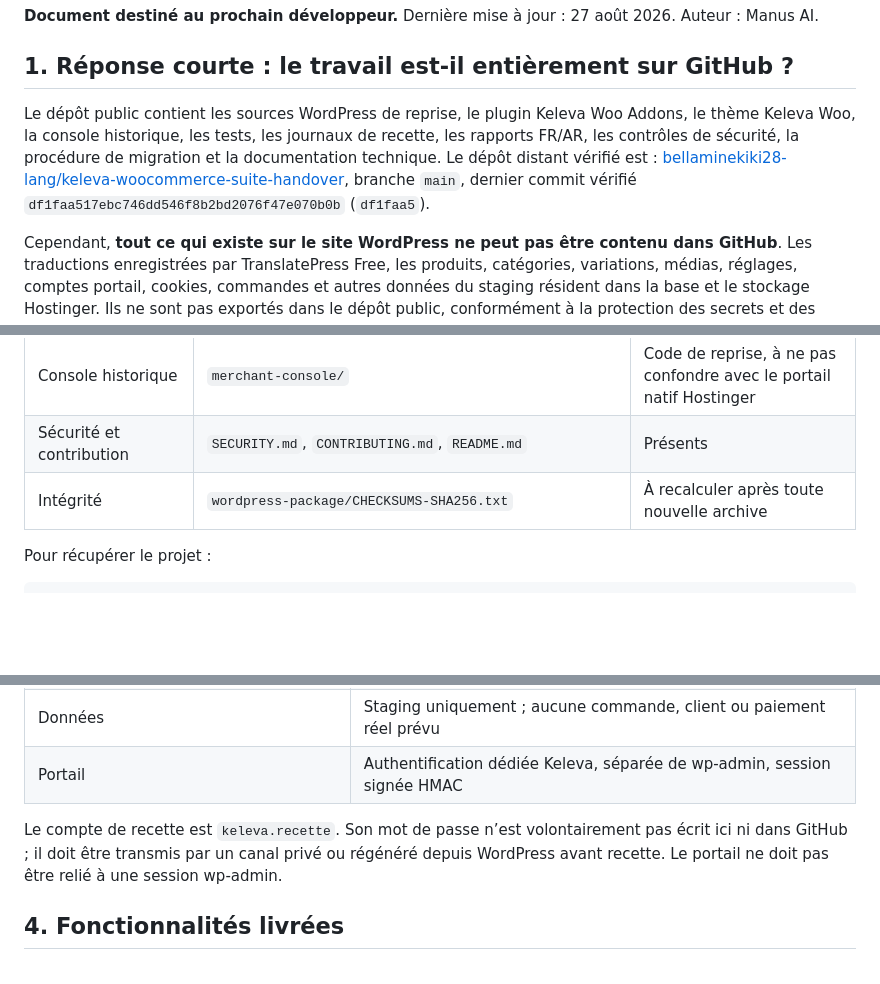
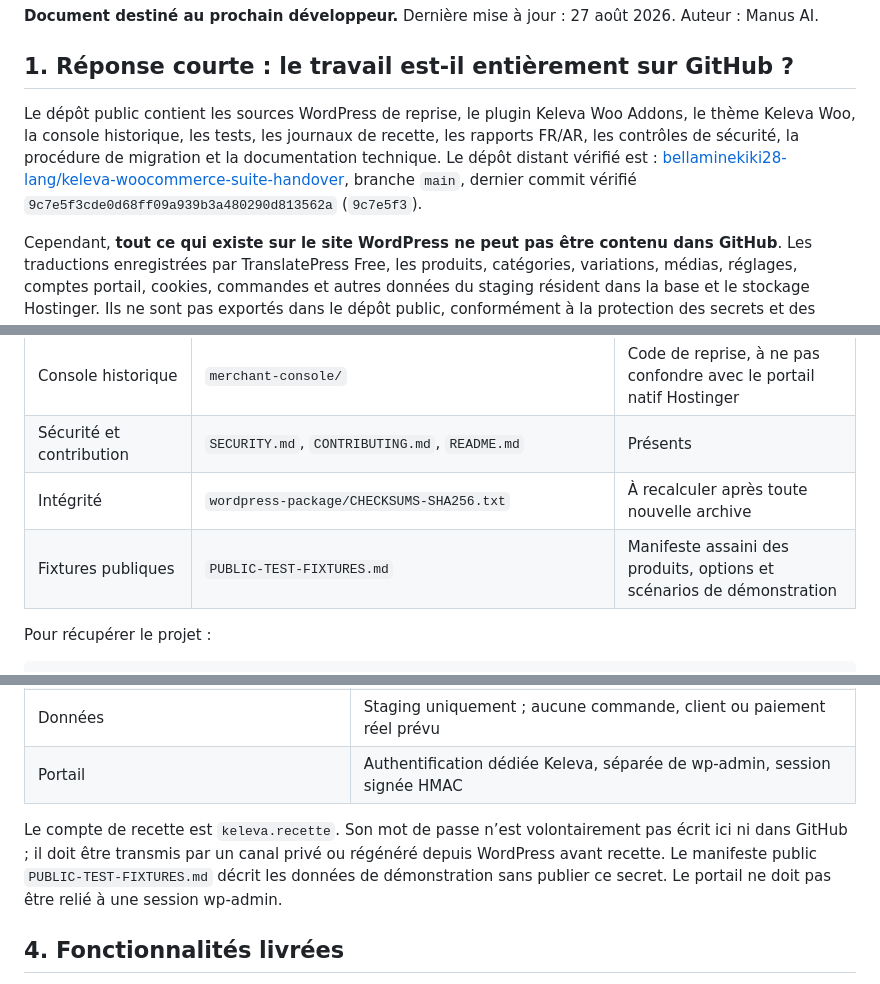
Before and after one commit to bellaminekiki28-lang/keleva-woocommerce-suite-handover, a Markdown page: PASSATION-KELEVA-GO-PRODUCTION.md, 3 parts joined by grey strips. Rendered like a GitHub page; blank space fills up the shorter version.

Commit message:
docs: link sanitized public fixtures in handover

```diff
--- a/PASSATION-KELEVA-GO-PRODUCTION.md
+++ b/PASSATION-KELEVA-GO-PRODUCTION.md
@@ -4,7 +4,7 @@
 
 ## 1. Réponse courte : le travail est-il entièrement sur GitHub ?
 
-Le dépôt public contient les sources WordPress de reprise, le plugin Keleva Woo Addons, le thème Keleva Woo, la console historique, les tests, les journaux de recette, les rapports FR/AR, les contrôles de sécurité, la procédure de migration et la documentation technique. Le dépôt distant vérifié est : [bellaminekiki28-lang/keleva-woocommerce-suite-handover](https://github.com/bellaminekiki28-lang/keleva-woocommerce-suite-handover), branche `main`, dernier commit vérifié `df1faa517ebc746dd546f8b2bd2076f47e070b0b` (`df1faa5`).
+Le dépôt public contient les sources WordPress de reprise, le plugin Keleva Woo Addons, le thème Keleva Woo, la console historique, les tests, les journaux de recette, les rapports FR/AR, les contrôles de sécurité, la procédure de migration et la documentation technique. Le dépôt distant vérifié est : [bellaminekiki28-lang/keleva-woocommerce-suite-handover](https://github.com/bellaminekiki28-lang/keleva-woocommerce-suite-handover), branche `main`, dernier commit vérifié `9c7e5f3cde0d68ff09a939b3a480290d813562a` (`9c7e5f3`).
 
 Cependant, **tout ce qui existe sur le site WordPress ne peut pas être contenu dans GitHub**. Les traductions enregistrées par TranslatePress Free, les produits, catégories, variations, médias, réglages, comptes portail, cookies, commandes et autres données du staging résident dans la base et le stockage Hostinger. Ils ne sont pas exportés dans le dépôt public, conformément à la protection des secrets et des données métier. Le prochain développeur doit donc récupérer une sauvegarde privée du staging et un accès Hostinger séparé.
 
@@ -21,6 +21,7 @@ Cependant, **tout ce qui existe sur le site WordPress ne peut pas être contenu
 | Console historique | `merchant-console/` | Code de reprise, à ne pas confondre avec le portail natif Hostinger |
 | Sécurité et contribution | `SECURITY.md`, `CONTRIBUTING.md`, `README.md` | Présents |
 | Intégrité | `wordpress-package/CHECKSUMS-SHA256.txt` | À recalculer après toute nouvelle archive |
+| Fixtures publiques | `PUBLIC-TEST-FIXTURES.md` | Manifeste assaini des produits, options et scénarios de démonstration |
 
 Pour récupérer le projet :
 
@@ -46,7 +47,7 @@ Ne jamais ajouter de fichier `.env`, mot de passe, token, export SQL, sauvegarde
 | Données | Staging uniquement ; aucune commande, client ou paiement réel prévu |
 | Portail | Authentification dédiée Keleva, séparée de wp-admin, session signée HMAC |
 
-Le compte de recette est `keleva.recette`. Son mot de passe n’est volontairement pas écrit ici ni dans GitHub ; il doit être transmis par un canal privé ou régénéré depuis WordPress avant recette. Le portail ne doit pas être relié à une session wp-admin.
+Le compte de recette est `keleva.recette`. Son mot de passe n’est volontairement pas écrit ici ni dans GitHub ; il doit être transmis par un canal privé ou régénéré depuis WordPress avant recette. Le manifeste public `PUBLIC-TEST-FIXTURES.md` décrit les données de démonstration sans publier ce secret. Le portail ne doit pas être relié à une session wp-admin.
 
 ## 4. Fonctionnalités livrées
 
```
